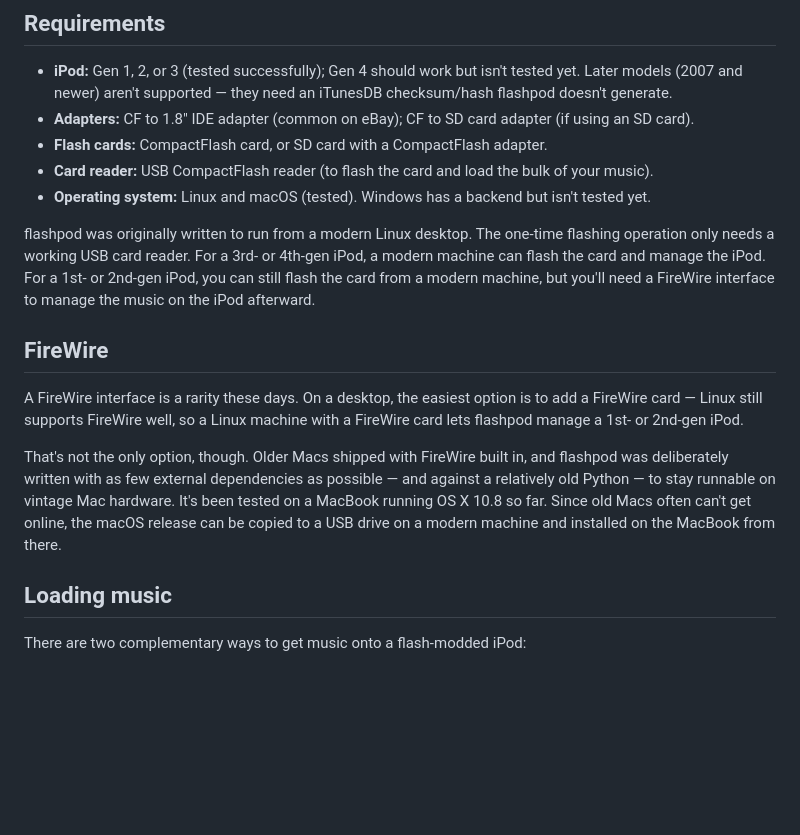
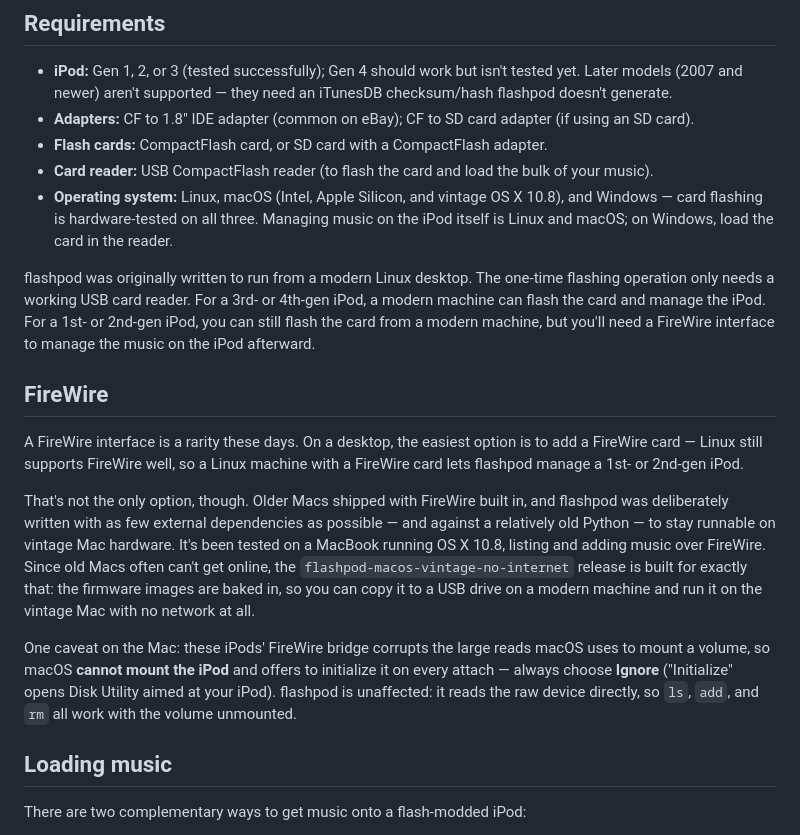
Before and after one commit to davidbarnhart/flashpod, a Markdown page: README.md, the part around the change. GitHub-like rendering; blank space fills up the shorter version.

Commit message:
README: Windows is hardware-tested now, and name the Mac realities
The requirements block still said Windows "isn't tested yet" -- it was
hardware-tested (real reader, real card, booted in an iPod) as part of the
v0.3.2 release gate, alongside Linux and both Macs.

The FireWire section also now points vintage-Mac users at the
no-internet build by name and states the attach-time reality they WILL
meet: macOS cannot mount these iPods, offers to initialize on every
attach, and the answer is always Ignore -- while flashpod itself works
unmounted.

Co-Authored-By: Claude Fable 5 <noreply@anthropic.com>
Claude-Session: https://claude.ai/code/session_0182yaTQFG3E2oZFRdG8mYrk

```diff
--- a/README.md
+++ b/README.md
@@ -19,8 +19,10 @@ the library on the device too — adding and removing songs right on the iPod.
 - **Flash cards:** CompactFlash card, or SD card with a CompactFlash adapter.
 - **Card reader:** USB CompactFlash reader (to flash the card and load the bulk
   of your music).
-- **Operating system:** Linux and macOS (tested). Windows has a backend but
-  isn't tested yet.
+- **Operating system:** Linux, macOS (Intel, Apple Silicon, and vintage
+  OS X 10.8), and Windows — card flashing is hardware-tested on all three.
+  Managing music on the iPod itself is Linux and macOS; on Windows, load the
+  card in the reader.
 
 flashpod was originally written to run from a modern Linux desktop. The
 one-time flashing operation only needs a working USB card reader. For a 3rd- or
@@ -37,9 +39,17 @@ machine with a FireWire card lets flashpod manage a 1st- or 2nd-gen iPod.
 That's not the only option, though. Older Macs shipped with FireWire built in,
 and flashpod was deliberately written with as few external dependencies as
 possible — and against a relatively old Python — to stay runnable on vintage
-Mac hardware. It's been tested on a MacBook running OS X 10.8 so far. Since old
-Macs often can't get online, the macOS release can be copied to a USB drive on
-a modern machine and installed on the MacBook from there.
+Mac hardware. It's been tested on a MacBook running OS X 10.8, listing and
+adding music over FireWire. Since old Macs often can't get online, the
+`flashpod-macos-vintage-no-internet` release is built for exactly that: the
+firmware images are baked in, so you can copy it to a USB drive on a modern
+machine and run it on the vintage Mac with no network at all.
+
+One caveat on the Mac: these iPods' FireWire bridge corrupts the large reads
+macOS uses to mount a volume, so macOS **cannot mount the iPod** and offers to
+initialize it on every attach — always choose **Ignore** ("Initialize" opens
+Disk Utility aimed at your iPod). flashpod is unaffected: it reads the raw
+device directly, so `ls`, `add`, and `rm` all work with the volume unmounted.
 
 ## Loading music
 
```
